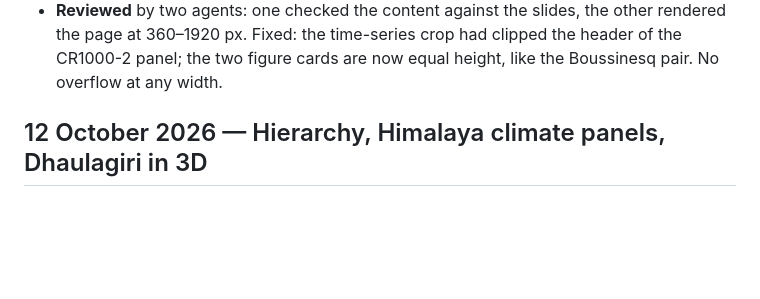
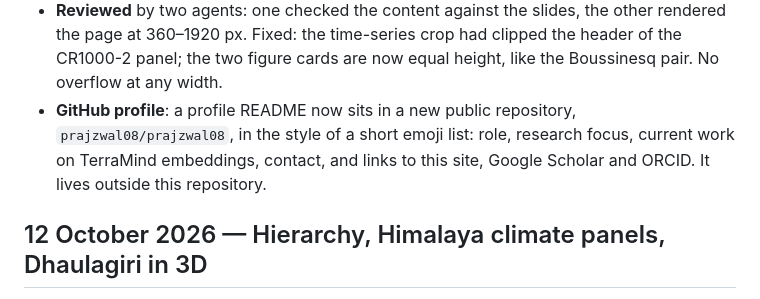
Before and after one commit to prajzwal08/prajzwal08.github.io, a Markdown page: LOG.md, the part around the change. GitHub-like rendering; blank space fills up the shorter version.

Commit message:
Log the GitHub profile README
Co-Authored-By: Claude Opus 5.5 <noreply@anthropic.com>

```diff
--- a/LOG.md
+++ b/LOG.md
@@ -26,6 +26,10 @@ the Boussinesq Lecture talk.
   other rendered the page at 360–1920 px. Fixed: the time-series crop had
   clipped the header of the CR1000-2 panel; the two figure cards are now equal
   height, like the Boussinesq pair. No overflow at any width.
+- **GitHub profile**: a profile README now sits in a new public repository,
+  `prajzwal08/prajzwal08`, in the style of a short emoji list: role, research
+  focus, current work on TerraMind embeddings, contact, and links to this site,
+  Google Scholar and ORCID. It lives outside this repository.
 
 ## 12 October 2026 — Hierarchy, Himalaya climate panels, Dhaulagiri in 3D
 
```
